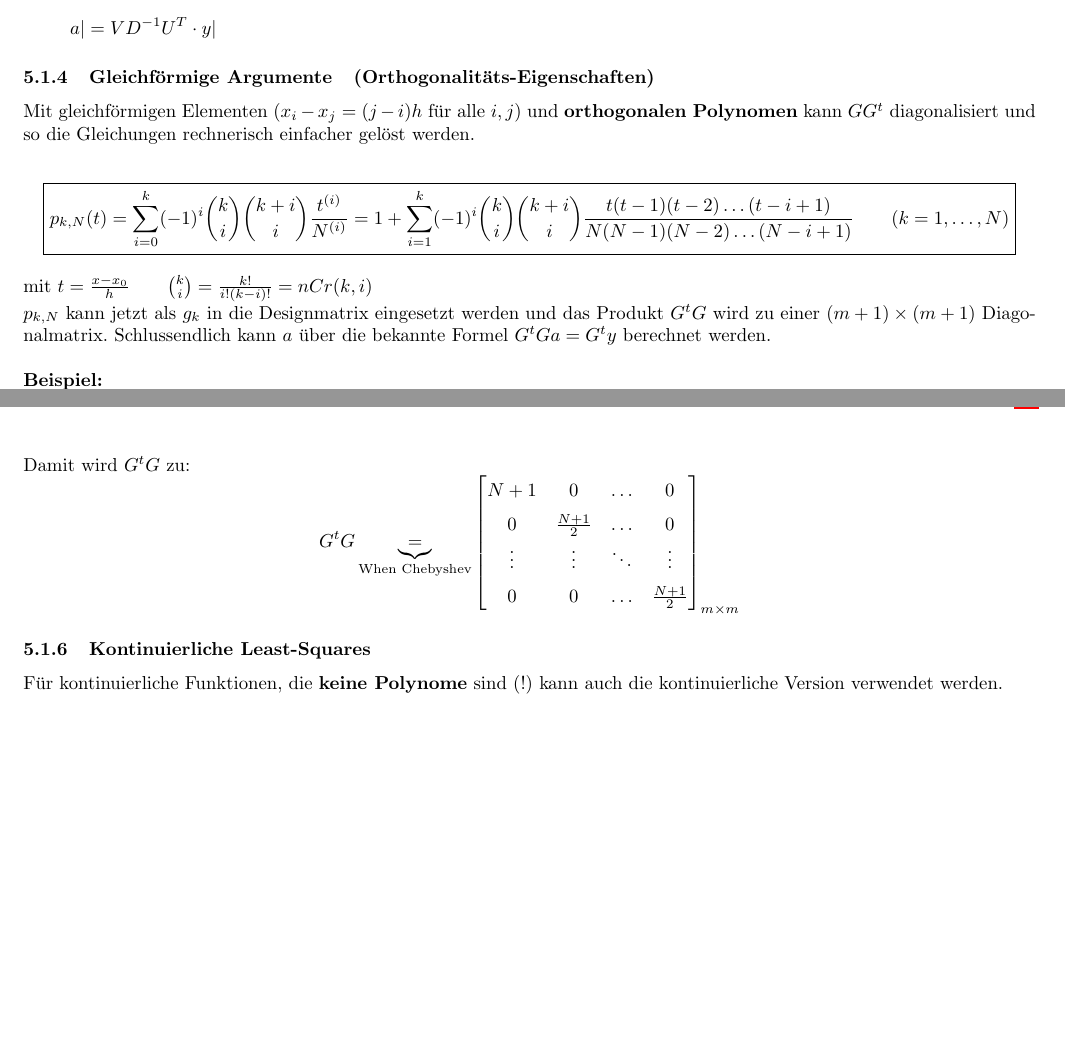
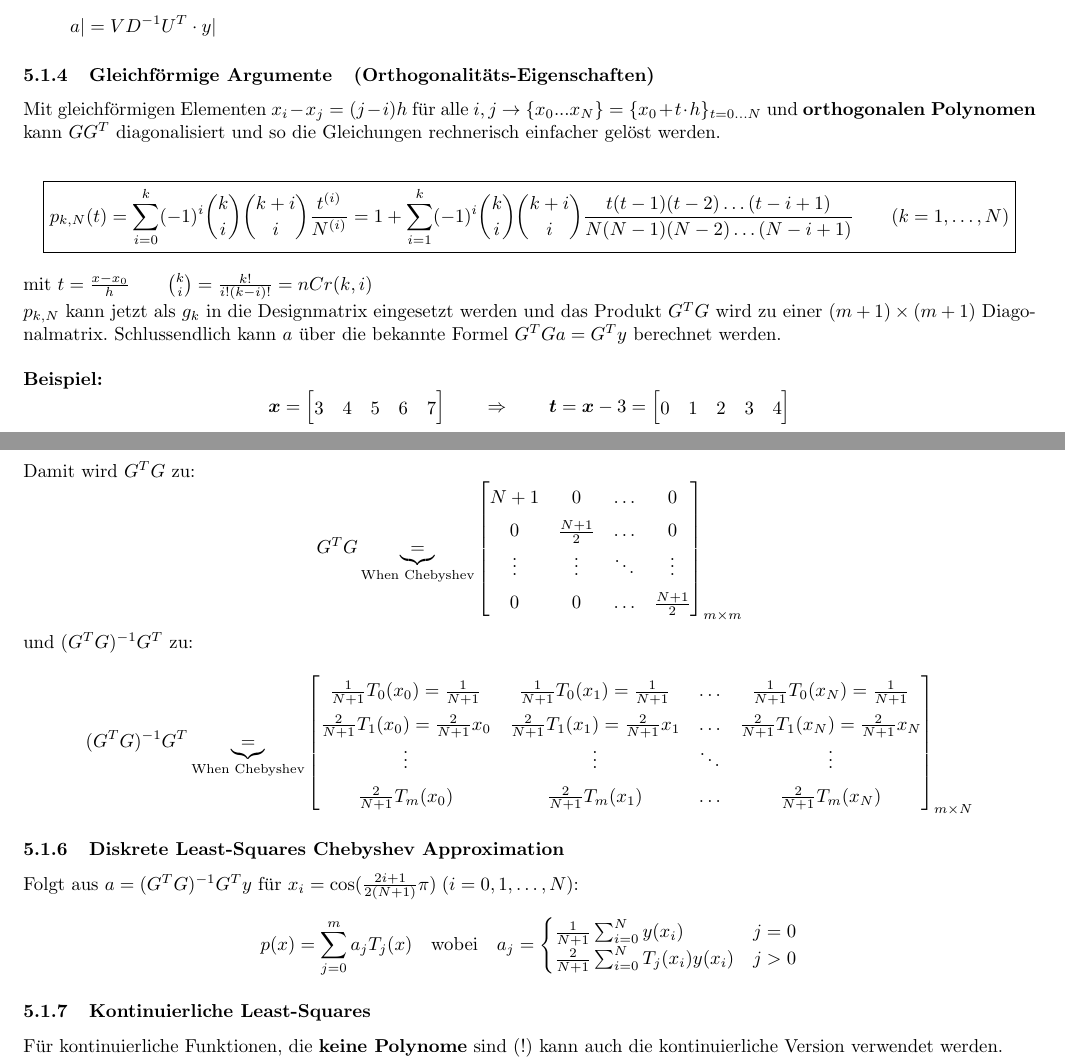
Before and after one commit to HSR-Stud/CompAlg, a LaTeX document (CompAlg.tex, which reads files/least_squares_approximation.tex): two parts of pages 11 and 13 of 20 before the commit and two parts of pages 11 and 13 of 21 after it, joined at a grey line, cut so that both start at the same text, the shorter picture padded with empty space. Compiled offline with pdfLaTeX; an older LaTeX class or package is replaced by its successor.

Commit message:
Die eigentlich wichtigste Formel zu Chebyshev war nicht im Skript... Mal selbst hergeleitet...

```diff
--- a/files/least_squares_approximation.tex
+++ b/files/least_squares_approximation.tex
@@ -104,15 +104,15 @@ Aus $Ga|=y|$ wird $UDV^T a|=y|$. Dies lässt sich auflösen zu
 \]
 
 \subsubsection{Gleichförmige Argumente\quad (Orthogonalitäts-Eigenschaften)}
-Mit gleichförmigen Elementen ($x_i - x_j = (j-i) h$ für alle $i,j$) und \textbf{orthogonalen Polynomen} kann
-$G G^t$ diagonalisiert und so die Gleichungen rechnerisch einfacher gelöst werden.
+Mit gleichförmigen Elementen $x_i - x_j = (j-i) h$ für alle $i,j$ $\rightarrow$ $\{x_0...x_N\} = \{x_0 + t \cdot h\}_{t=0...N}$ und \textbf{orthogonalen Polynomen} kann
+$G G^T$ diagonalisiert und so die Gleichungen rechnerisch einfacher gelöst werden.
 
 $$\boxed{p_{k,N}(t) = \sum_{i=0}^k (-1)^i \binom{k}{i} \binom{k+i}{i} \frac{t^{(i)}}{N^{(i)}}=
 1+\sum_{i=1}^k (-1)^i \binom{k}{i} \binom{k+i}{i} \frac{t(t-1)(t-2)\ldots(t-i+1)}{N(N-1)(N-2)\ldots(N-i+1)} \qquad (k = 1,\ldots,N)}$$
 mit $t=\frac{x-x_0}{h} \qquad \binom{k}{i}=\frac{k!}{i!(k-i)!}=nCr(k,i)$\\
-$p_{k,N}$ kann jetzt als $g_{k}$ in die Designmatrix eingesetzt werden und das Produkt $G^t G$ wird
+$p_{k,N}$ kann jetzt als $g_{k}$ in die Designmatrix eingesetzt werden und das Produkt $G^T G$ wird
 zu einer $(m+1)\times(m+1)$ Diagonalmatrix. Schlussendlich kann $a$ über die bekannte Formel
-$G^t G a = G^t y$ berechnet werden.\\
+$G^T G a = G^T y$ berechnet werden.\\
 
 \textbf{Beispiel:}
 $$\bm{x}=
@@ -220,14 +221,32 @@ $$G \underbrace{=}_{\text{When Chebyshev}}
   T_0(x_N) = 1 & T_1(x_N) =x_N & \ldots & T_m(x_N)\\
 \end{bmatrix}_{N \times m}$$
 
-Damit wird $G^t G$ zu:
-$$G^t G \underbrace{=}_{\text{When Chebyshev}}
+Damit wird $G^T G$ zu:
+$$G^T G \underbrace{=}_{\text{When Chebyshev}}
 \begin{bmatrix}
   N+1 & 0 & \ldots & 0 \\
   0   & \frac{N+1}{2} & \ldots & 0\\
   \vdots  & \vdots & \ddots & \vdots\\
   0   & 0 & \ldots & \frac{N+1}{2}\\
 \end{bmatrix}_{m \times m}$$
+
+und $(G^T G)^{-1} G^T$ zu:
+
+$$(G^T G)^{-1} G^T \underbrace{=}_{\text{When Chebyshev}}
+\begin{bmatrix}
+  \frac{1}{N+1} T_0(x_0) = \frac{1}{N+1} & \frac{1}{N+1} T_0(x_1) = \frac{1}{N+1} & \ldots & \frac{1}{N+1} T_0(x_N) = \frac{1}{N+1} \\
+  \frac{2}{N+1} T_1(x_0) = \frac{2}{N+1} x_0 & \frac{2}{N+1} T_1(x_1) = \frac{2}{N+1} x_1 & \ldots & \frac{2}{N+1} T_1(x_N) = \frac{2}{N+1}x_N\\
+  \vdots & \vdots  & \ddots & \vdots\\
+  \frac{2}{N+1} T_m(x_0) & \frac{2}{N+1} T_m(x_1) & \ldots & \frac{2}{N+1} T_m(x_N)\\
+\end{bmatrix}_{m \times N}$$
+
+\subsubsection{Diskrete Least-Squares Chebyshev Approximation}\\
+Folgt aus $a=(G^T G)^{-1} G^T y$ für $x_i=\cos(\frac{2i+1}{2(N+1)}\pi)\;(i=0,1,\ldots,N)$:
+$$p(x) = \sum_{j=0}^m a_j T_j(x) \quad \text{wobei} \quad
+a_j = \begin{cases}
+  \frac{1}{N+1} \sum_{i=0}^N y(x_i) & j = 0\\
+  \frac{2}{N+1} \sum_{i=0}^N T_j(x_i) y(x_i) & j > 0
+\end{cases}$$
 
 \subsubsection{Kontinuierliche Least-Squares}
 Für kontinuierliche Funktionen, die \textbf{keine Polynome} sind (!) kann auch die kontinuierliche Version
```
Also changed, not shown: files/least_squares_approximation.tex (1 more changed lines).
